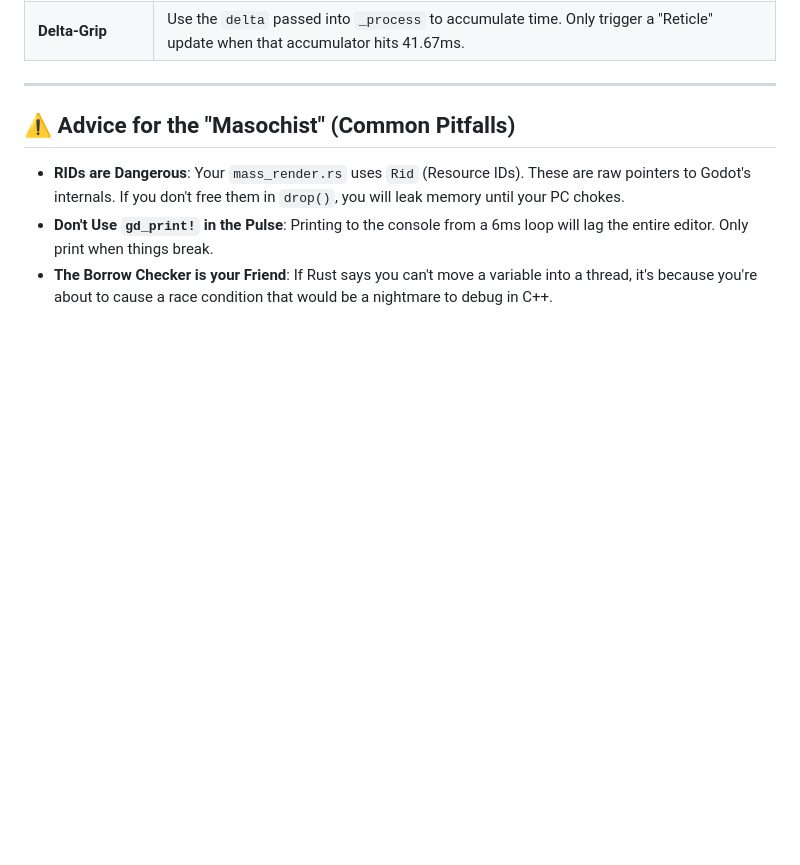
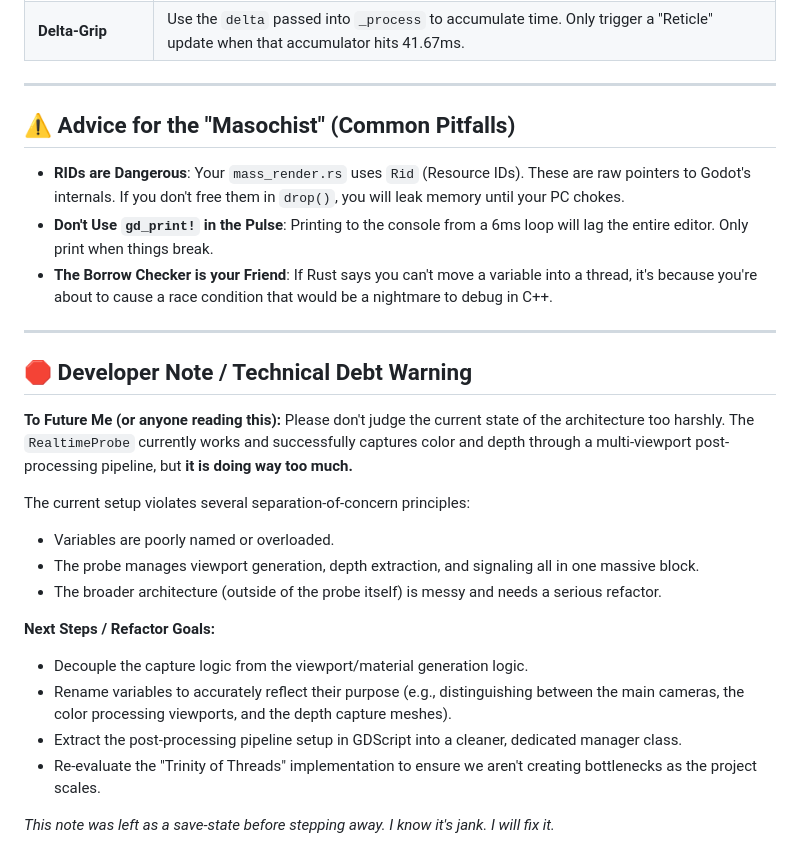
Before and after one commit to jamesonBradfield/TexelSplatting, a Markdown page: README.md, the part around the change. Rendered like a GitHub page; blank space fills up the shorter version.

```diff
--- a/README.md
+++ b/README.md
@@ -51,3 +51,23 @@ To keep the "cinematic soul" without melting the CPU, apply these filters before
 - **RIDs are Dangerous**: Your `mass_render.rs` uses `Rid` (Resource IDs). These are raw pointers to Godot's internals. If you don't free them in `drop()`, you will leak memory until your PC chokes.
 - **Don't Use `gd_print!` in the Pulse**: Printing to the console from a 6ms loop will lag the entire editor. Only print when things break.
 - **The Borrow Checker is your Friend**: If Rust says you can't move a variable into a thread, it's because you're about to cause a race condition that would be a nightmare to debug in C++.
+
+---
+
+## 🛑 Developer Note / Technical Debt Warning
+
+**To Future Me (or anyone reading this):**
+Please don't judge the current state of the architecture too harshly. The `RealtimeProbe` currently works and successfully captures color and depth through a multi-viewport post-processing pipeline, but **it is doing way too much.**
+
+The current setup violates several separation-of-concern principles:
+- Variables are poorly named or overloaded.
+- The probe manages viewport generation, depth extraction, and signaling all in one massive block.
+- The broader architecture (outside of the probe itself) is messy and needs a serious refactor.
+
+**Next Steps / Refactor Goals:**
+- Decouple the capture logic from the viewport/material generation logic.
+- Rename variables to accurately reflect their purpose (e.g., distinguishing between the main cameras, the color processing viewports, and the depth capture meshes).
+- Extract the post-processing pipeline setup in GDScript into a cleaner, dedicated manager class.
+- Re-evaluate the "Trinity of Threads" implementation to ensure we aren't creating bottlenecks as the project scales.
+
+*This note was left as a save-state before stepping away. I know it's jank. I will fix it.*
```
